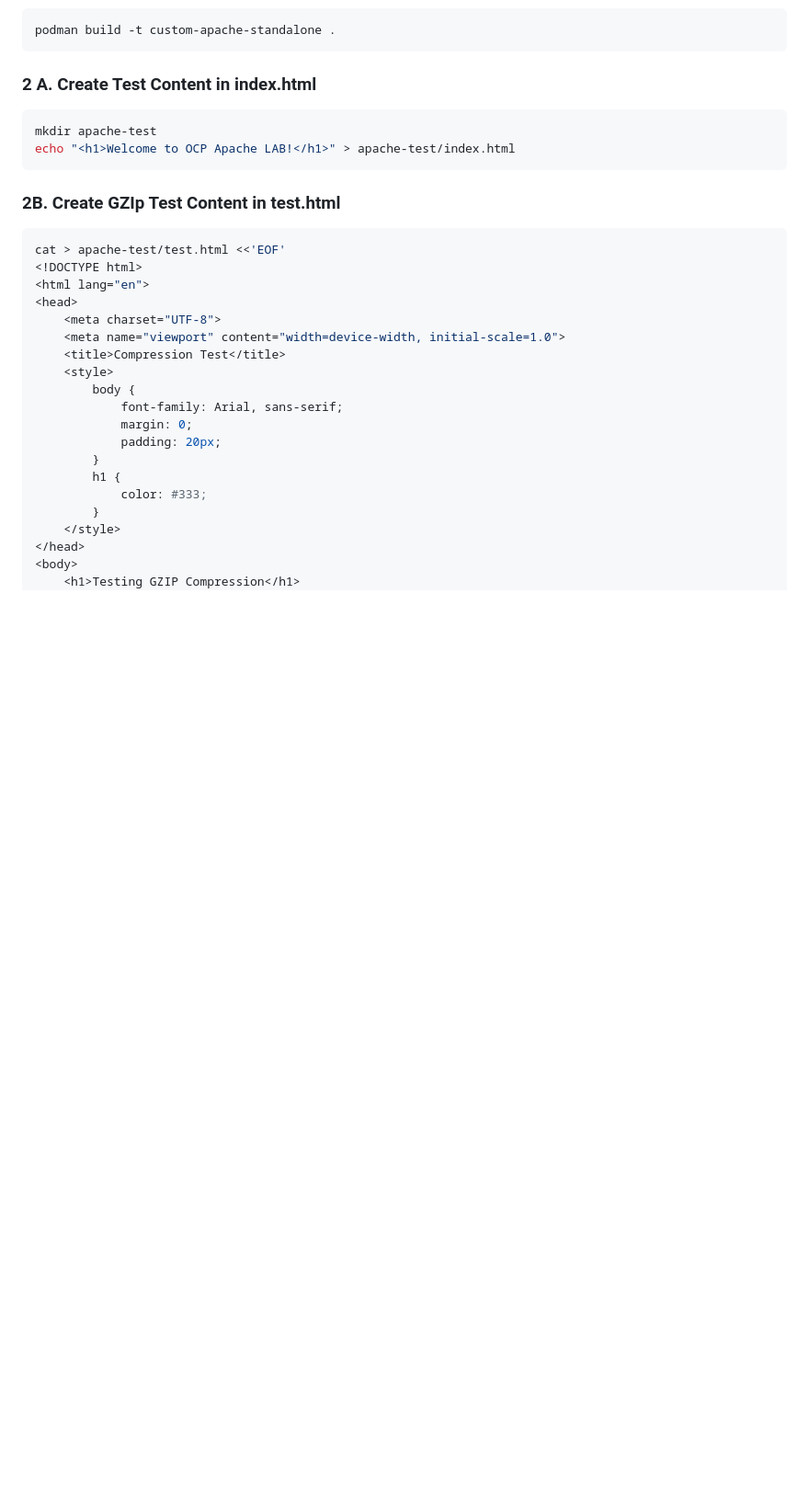
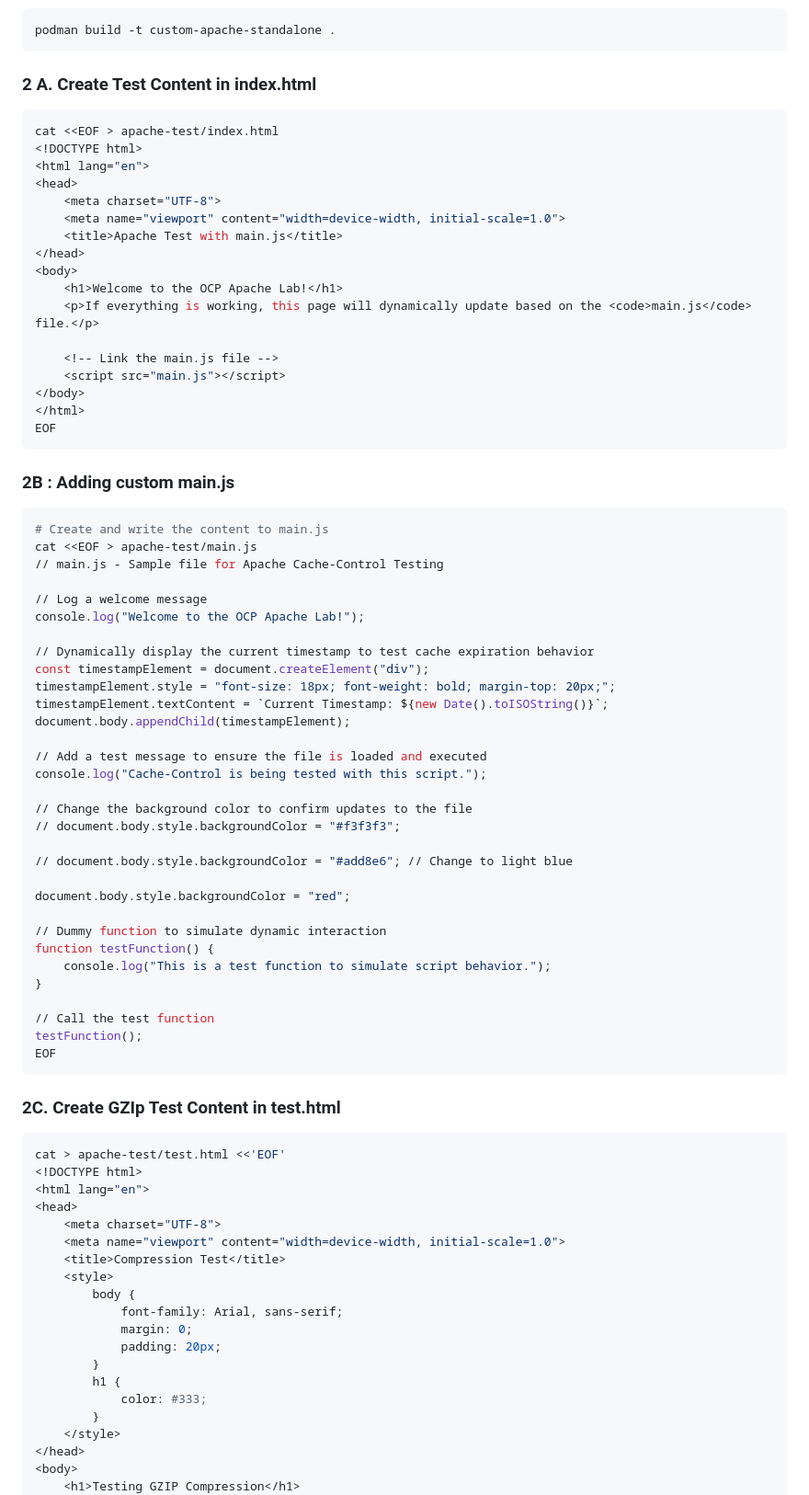
Before and after one commit to ephico2real2/akamai-apache-cache-control-guide, a Markdown page: README.md, the part around the change. Shown at 92% size. Rendered like a GitHub page; blank space fills up the shorter version.

````diff
--- a/README.md
+++ b/README.md
@@ -220,12 +220,64 @@ podman build -t custom-apache-standalone .
 ```
 
 ### 2 A. Create Test Content in index.html
+
 ```bash
-mkdir apache-test
-echo "<h1>Welcome to OCP Apache LAB!</h1>" > apache-test/index.html
+cat <<EOF > apache-test/index.html
+<!DOCTYPE html>
+<html lang="en">
+<head>
+    <meta charset="UTF-8">
+    <meta name="viewport" content="width=device-width, initial-scale=1.0">
+    <title>Apache Test with main.js</title>
+</head>
+<body>
+    <h1>Welcome to the OCP Apache Lab!</h1>
+    <p>If everything is working, this page will dynamically update based on the <code>main.js</code> file.</p>
+
+    <!-- Link the main.js file -->
+    <script src="main.js"></script>
+</body>
+</html>
+EOF
 ```
 
-### 2B. Create GZIp Test Content in test.html
+### 2B : Adding custom main.js
+
+```bash
+# Create and write the content to main.js
+cat <<EOF > apache-test/main.js
+// main.js - Sample file for Apache Cache-Control Testing
+
+// Log a welcome message
+console.log("Welcome to the OCP Apache Lab!");
+
+// Dynamically display the current timestamp to test cache expiration behavior
+const timestampElement = document.createElement("div");
+timestampElement.style = "font-size: 18px; font-weight: bold; margin-top: 20px;";
+timestampElement.textContent = `Current Timestamp: ${new Date().toISOString()}`;
+document.body.appendChild(timestampElement);
+
+// Add a test message to ensure the file is loaded and executed
+console.log("Cache-Control is being tested with this script.");
+
+// Change the background color to confirm updates to the file
+// document.body.style.backgroundColor = "#f3f3f3";
+
+// document.body.style.backgroundColor = "#add8e6"; // Change to light blue
+
+document.body.style.backgroundColor = "red";
+
+// Dummy function to simulate dynamic interaction
+function testFunction() {
+    console.log("This is a test function to simulate script behavior.");
+}
+
+// Call the test function
+testFunction();
+EOF
+```
+
+### 2C. Create GZIp Test Content in test.html
 ```bash
 cat > apache-test/test.html <<'EOF'
 <!DOCTYPE html>
````
